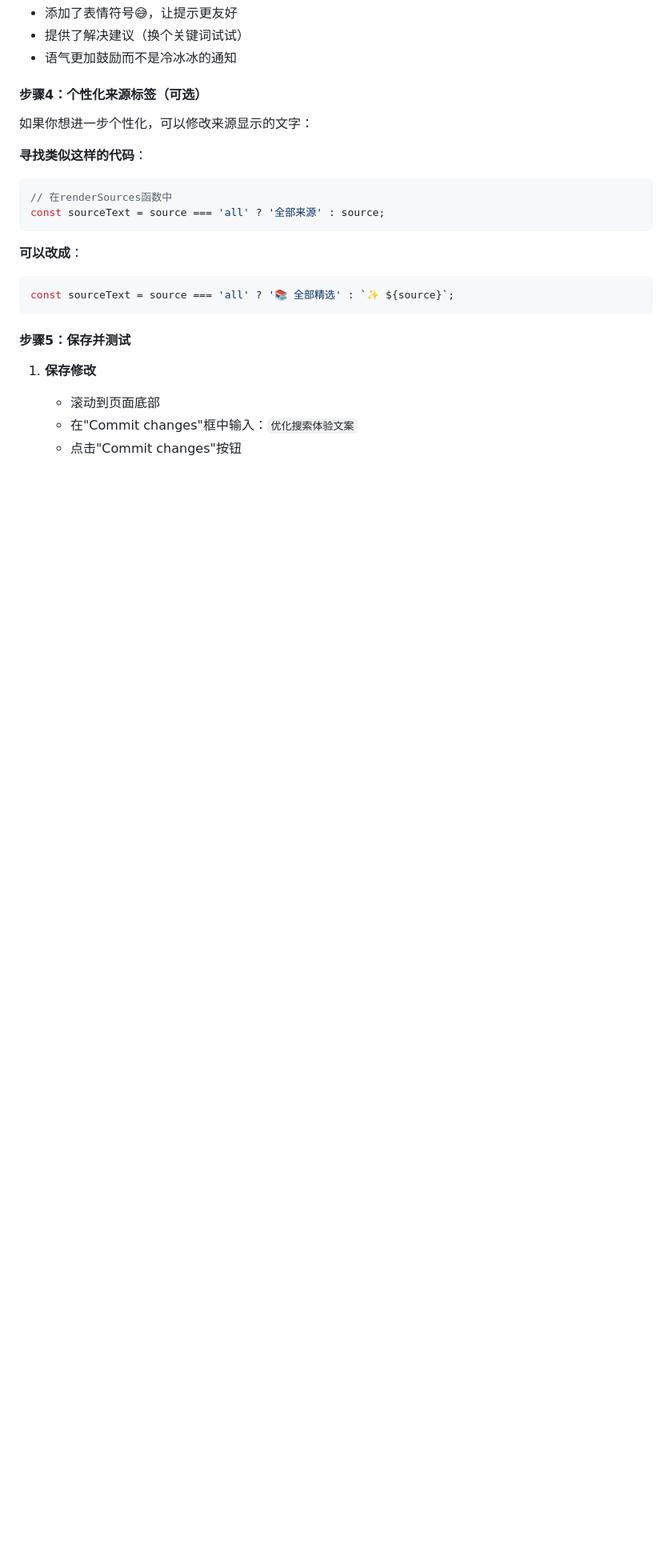
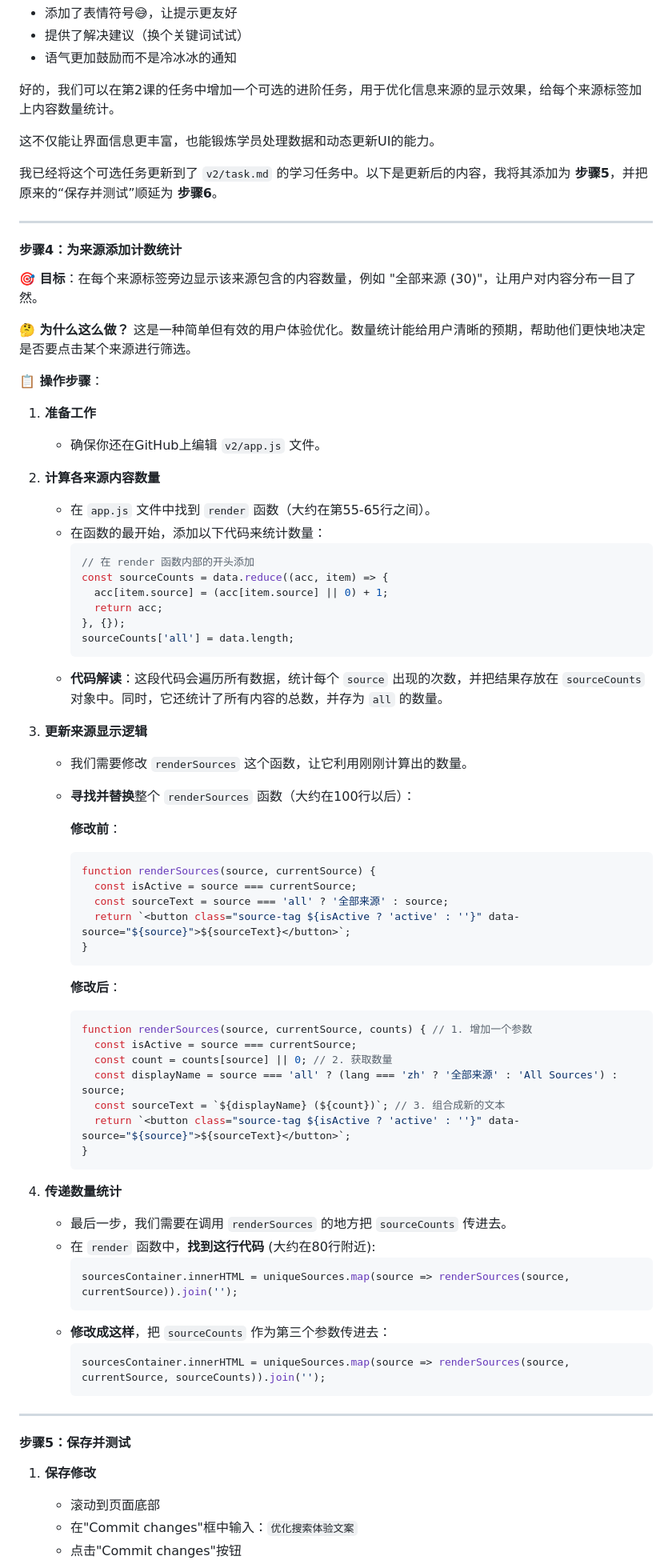
Before and after one commit to zhaomiao413-glitch/curated-gems, a Markdown page: v2/task.md, the part around one of its changes. Shown at 80% size. Drawn GitHub-style; blank space fills up the shorter version.

Commit message:
Update v2 task.md

````diff
--- a/v2/task.md
+++ b/v2/task.md
@@ -142,21 +142,74 @@ const emptyTexts = {
 - 提供了解决建议（换个关键词试试）
 - 语气更加鼓励而不是冷冰冰的通知
 
-#### 步骤4：个性化来源标签（可选）
+好的，我们可以在第2课的任务中增加一个可选的进阶任务，用于优化信息来源的显示效果，给每个来源标签加上内容数量统计。
 
-如果你想进一步个性化，可以修改来源显示的文字：
+这不仅能让界面信息更丰富，也能锻炼学员处理数据和动态更新UI的能力。
 
-**寻找类似这样的代码**：
-```javascript
-// 在renderSources函数中
-const sourceText = source === 'all' ? '全部来源' : source;
-```
+我已经将这个可选任务更新到了 `v2/task.md` 的学习任务中。以下是更新后的内容，我将其添加为 **步骤5**，并把原来的“保存并测试”顺延为 **步骤6**。
 
-**可以改成**：
-```javascript
-const sourceText = source === 'all' ? '📚 全部精选' : `✨ ${source}`;
-```
+---
 
+#### **步骤4：为来源添加计数统计**
+
+**🎯 目标**：在每个来源标签旁边显示该来源包含的内容数量，例如 "全部来源 (30)"，让用户对内容分布一目了然。
+
+**🤔 为什么这么做？**
+这是一种简单但有效的用户体验优化。数量统计能给用户清晰的预期，帮助他们更快地决定是否要点击某个来源进行筛选。
+
+**📋 操作步骤**：
+
+1.  **准备工作**
+    *   确保你还在GitHub上编辑 `v2/app.js` 文件。
+
+2.  **计算各来源内容数量**
+    *   在 `app.js` 文件中找到 `render` 函数（大约在第55-65行之间）。
+    *   在函数的最开始，添加以下代码来统计数量：
+        ```javascript
+        // 在 render 函数内部的开头添加
+        const sourceCounts = data.reduce((acc, item) => {
+          acc[item.source] = (acc[item.source] || 0) + 1;
+          return acc;
+        }, {});
+        sourceCounts['all'] = data.length;
+        ```
+    *   **代码解读**：这段代码会遍历所有数据，统计每个 `source` 出现的次数，并把结果存放在 `sourceCounts` 对象中。同时，它还统计了所有内容的总数，并存为 `all` 的数量。
+
+3.  **更新来源显示逻辑**
+    *   我们需要修改 `renderSources` 这个函数，让它利用刚刚计算出的数量。
+    *   **寻找并替换**整个 `renderSources` 函数（大约在100行以后）：
+
+        **修改前**：
+        ```javascript
+        function renderSources(source, currentSource) {
+          const isActive = source === currentSource;
+          const sourceText = source === 'all' ? '全部来源' : source;
+          return `<button class="source-tag ${isActive ? 'active' : ''}" data-source="${source}">${sourceText}</button>`;
+        }
+        ```
+        **修改后**：
+        ```javascript
+        function renderSources(source, currentSource, counts) { // 1. 增加一个参数
+          const isActive = source === currentSource;
+          const count = counts[source] || 0; // 2. 获取数量
+          const displayName = source === 'all' ? (lang === 'zh' ? '全部来源' : 'All Sources') : source;
+          const sourceText = `${displayName} (${count})`; // 3. 组合成新的文本
+          return `<button class="source-tag ${isActive ? 'active' : ''}" data-source="${source}">${sourceText}</button>`;
+        }
+        ```
+
+4.  **传递数量统计**
+    *   最后一步，我们需要在调用 `renderSources` 的地方把 `sourceCounts` 传进去。
+    *   在 `render` 函数中，**找到这行代码** (大约在80行附近):
+        ```javascript
+        sourcesContainer.innerHTML = uniqueSources.map(source => renderSources(source, currentSource)).join('');
+        ```
+    *   **修改成这样**，把 `sourceCounts` 作为第三个参数传进去：
+        ```javascript
+        sourcesContainer.innerHTML = uniqueSources.map(source => renderSources(source, currentSource, sourceCounts)).join('');
+        ```
+
+---
 #### 步骤5：保存并测试
 
 1. **保存修改**
````
Also changed, not shown: other parts of v2/task.md (+1 -23 lines).
